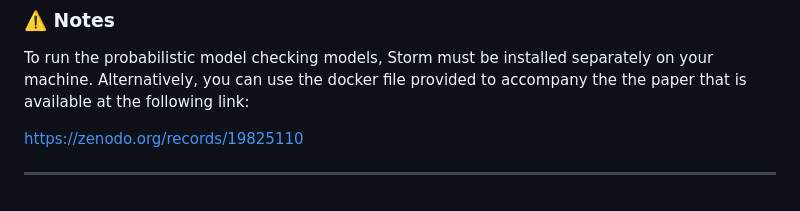
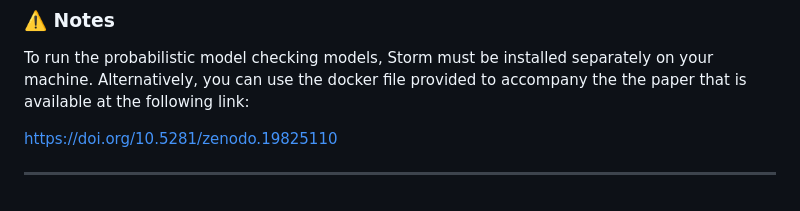
Before and after one commit to HaniRepo/conformal-reachability-snn, a Markdown page: README.md, the part around the change. Rendered like a GitHub page.

```diff
--- a/README.md
+++ b/README.md
@@ -142,6 +142,6 @@ This artifact has been tested on:
 
  To run the probabilistic model checking models, Storm must be installed separately on your machine. Alternatively, you can use the docker file provided to accompany the the paper that is available at the following link:
 
-  https://zenodo.org/records/19825110
+https://doi.org/10.5281/zenodo.19825110
 
 ---
```
